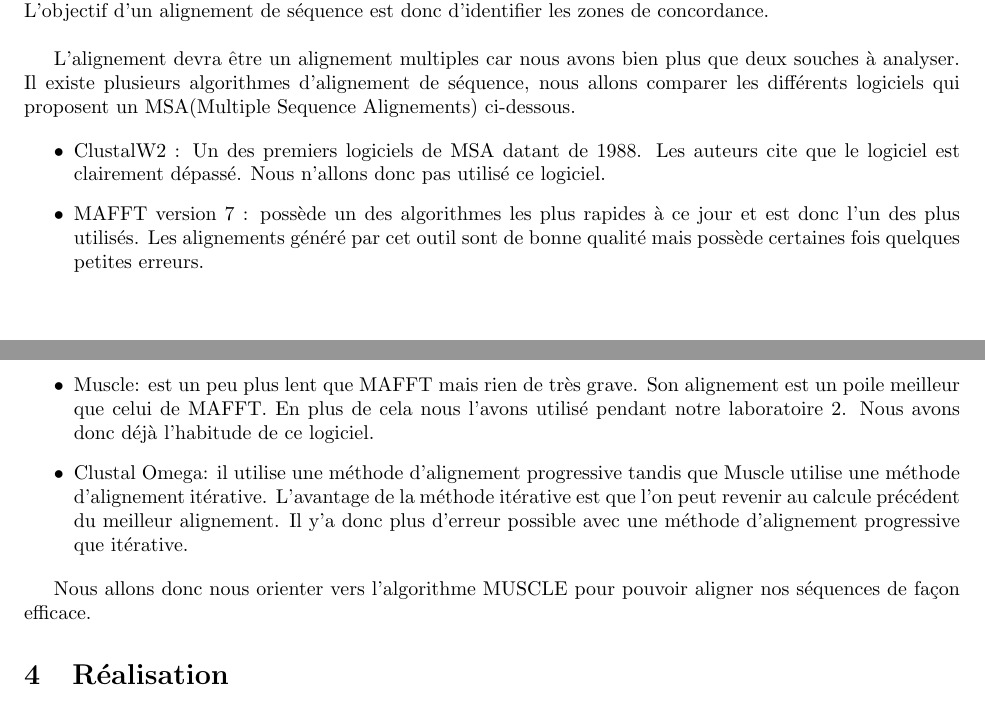
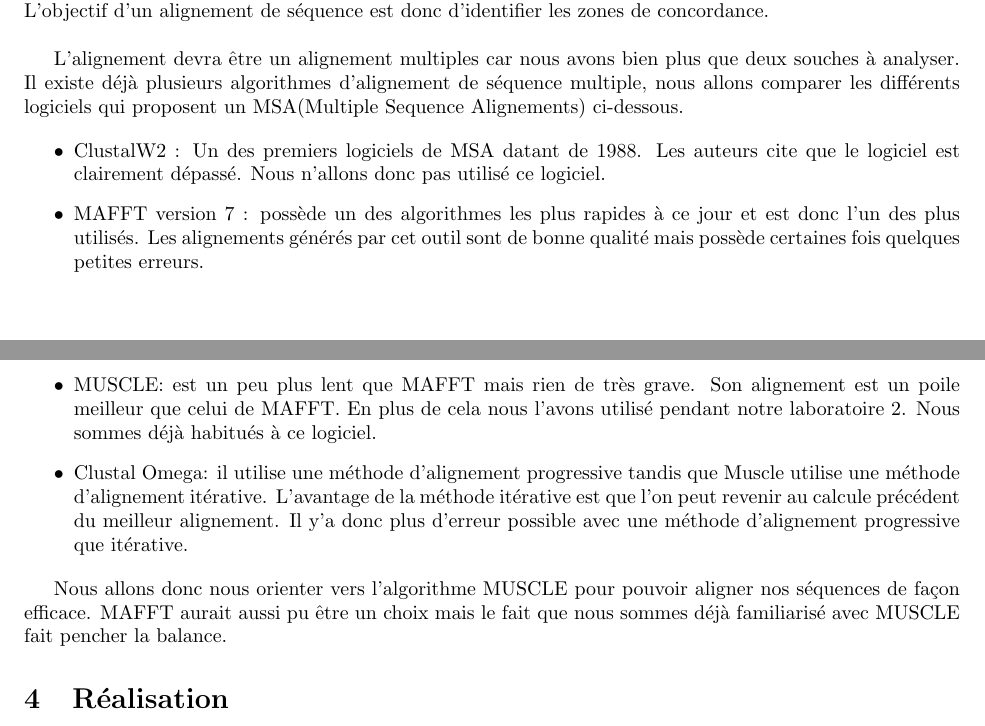
Before and after one commit to younTheory/bbcislife, a LaTeX document (report.tex): two parts of pages 2 and 3 of 3, joined at a grey line, cut so that both start at the same text. Compiled offline with pdfLaTeX.

Commit message:
add de la partie etat de l'art

```diff
--- a/report.tex
+++ b/report.tex
@@ -37,20 +37,20 @@ Avant de pouvoir trouver les épitopes communs de toutes les souches de E. coli,
 
 Un alignement de séquence est une manière de représenter deux ou plusieurs séquences de macromolécules biologiques les unes sous les autres, de manière à en faire ressortir les régions homologues ou similaires. L'objectif d'un alignement de séquence est donc d'identifier les zones de concordance. \\
 
- L'alignement devra être un alignement multiples car nous avons bien plus que deux souches à analyser. Il existe plusieurs algorithmes d'alignement de séquence, nous allons comparer les différents logiciels qui proposent un MSA(Multiple Sequence Alignements) ci-dessous.
+ L'alignement devra être un alignement multiples car nous avons bien plus que deux souches à analyser. Il existe déjà plusieurs algorithmes d'alignement de séquence multiple, nous allons comparer les différents logiciels qui proposent un MSA(Multiple Sequence Alignements) ci-dessous.
 
 
 \begin{itemize}
   \item ClustalW2 : Un des premiers logiciels de MSA datant de 1988. Les auteurs cite que le logiciel est clairement dépassé. Nous n'allons donc pas utilisé ce logiciel.
-  \item MAFFT version 7 : possède un des algorithmes les plus rapides à ce jour et est donc l'un des plus utilisés. Les alignements généré par cet outil sont de bonne qualité mais possède certaines fois quelques petites erreurs.
+  \item MAFFT version 7 : possède un des algorithmes les plus rapides à ce jour et est donc l'un des plus utilisés. Les alignements générés par cet outil sont de bonne qualité mais possède certaines fois quelques petites erreurs.
 
-  \item Muscle: est un peu plus lent que MAFFT mais rien de très grave. Son alignement est un poile meilleur que celui de MAFFT. En plus de cela nous l'avons utilisé pendant notre laboratoire 2. Nous avons donc déjà l'habitude de ce logiciel.
+  \item MUSCLE: est un peu plus lent que MAFFT mais rien de très grave. Son alignement est un poile meilleur que celui de MAFFT. En plus de cela nous l'avons utilisé pendant notre laboratoire 2. Nous sommes déjà habitués à ce logiciel.
 
 	\item Clustal Omega: il utilise une méthode d'alignement progressive tandis que Muscle utilise une méthode d'alignement itérative. L'avantage de la méthode itérative est que l'on peut revenir au calcule précédent du meilleur alignement. Il y'a donc plus d'erreur possible avec une méthode d'alignement progressive que itérative.
 
 \end{itemize}
 
-Nous allons donc nous orienter vers l'algorithme MUSCLE pour pouvoir aligner nos séquences de façon efficace.
+Nous allons donc nous orienter vers l'algorithme MUSCLE pour pouvoir aligner nos séquences de façon efficace. MAFFT aurait aussi pu être un choix mais le fait que nous sommes déjà familiarisé avec MUSCLE fait pencher la balance.
 
 
 
```
